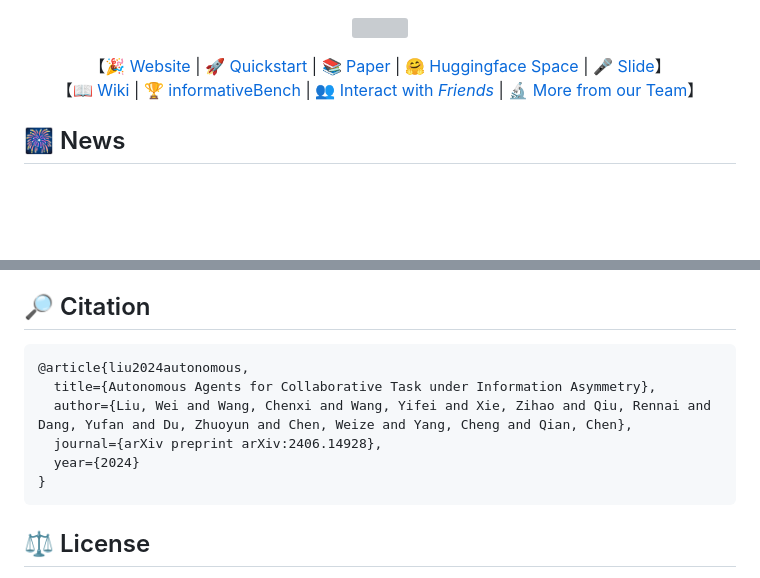
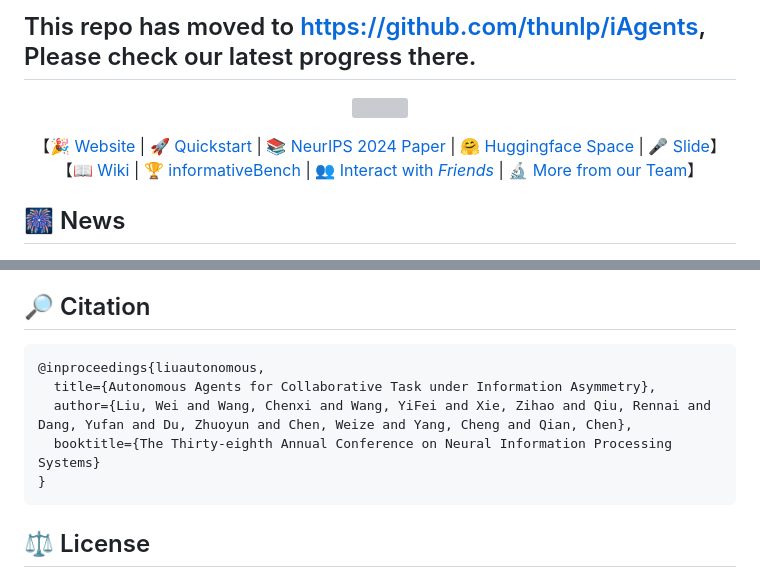
Before and after one commit to rguillory747/iAgents, a Markdown page: README.md, 2 parts joined by grey strips. GitHub-like rendering; blank space fills up the shorter version; grey boxes are pictures that could not be loaded.

````diff
--- a/README.md
+++ b/README.md
@@ -1,9 +1,13 @@
+
+This repo has moved to https://github.com/thunlp/iAgents, Please check our latest progress there.
+---
+
 <p align="center">
   <img src='./static/github_cover.svg' width=800>
 </p>
 
 <p align="center">
-    【🎉 <a href="https://thinkwee.top/iagents">Website</a> | 🚀 <a href="#%EF%B8%8F-quickstart">Quickstart</a> | 📚 <a href="https://arxiv.org/abs/2406.14928">Paper</a> | 🤗 <a href="https://huggingface.co/spaces/thinkwee/iAgents">Huggingface Space</a> | 🎤 <a href="https://recorder-v3.slideslive.com/?share=93148&s=635f7131-d585-4a09-818c-5742da30dbfc">Slide</a>】
+    【🎉 <a href="https://thinkwee.top/iagents">Website</a> | 🚀 <a href="#%EF%B8%8F-quickstart">Quickstart</a> | 📚 <a href="https://arxiv.org/abs/2406.14928">NeurIPS 2024 Paper</a> | 🤗 <a href="https://huggingface.co/spaces/thinkwee/iAgents">Huggingface Space</a> | 🎤 <a href="https://recorder-v3.slideslive.com/?share=93148&s=635f7131-d585-4a09-818c-5742da30dbfc">Slide</a>】
     <br>
     【📖 <a href="wiki.md">Wiki</a> | 🏆 <a href="./data/README.md">informativeBench</a> | 👥 <a href="wiki.md#interact-with-preset-database">Interact with <i>Friends</i></a> | 🔬 <a href="#-more-from-our-team">More from our Team</a>】
 </p>
@@ -199,11 +203,10 @@
 ## 🔎 Citation
 
 ```
-@article{liu2024autonomous,
+@inproceedings{liuautonomous,
   title={Autonomous Agents for Collaborative Task under Information Asymmetry},
-  author={Liu, Wei and Wang, Chenxi and Wang, Yifei and Xie, Zihao and Qiu, Rennai and Dang, Yufan and Du, Zhuoyun and Chen, Weize and Yang, Cheng and Qian, Chen},
-  journal={arXiv preprint arXiv:2406.14928},
-  year={2024}
+  author={Liu, Wei and Wang, Chenxi and Wang, YiFei and Xie, Zihao and Qiu, Rennai and Dang, Yufan and Du, Zhuoyun and Chen, Weize and Yang, Cheng and Qian, Chen},
+  booktitle={The Thirty-eighth Annual Conference on Neural Information Processing Systems}
 }
 ```
 
````
